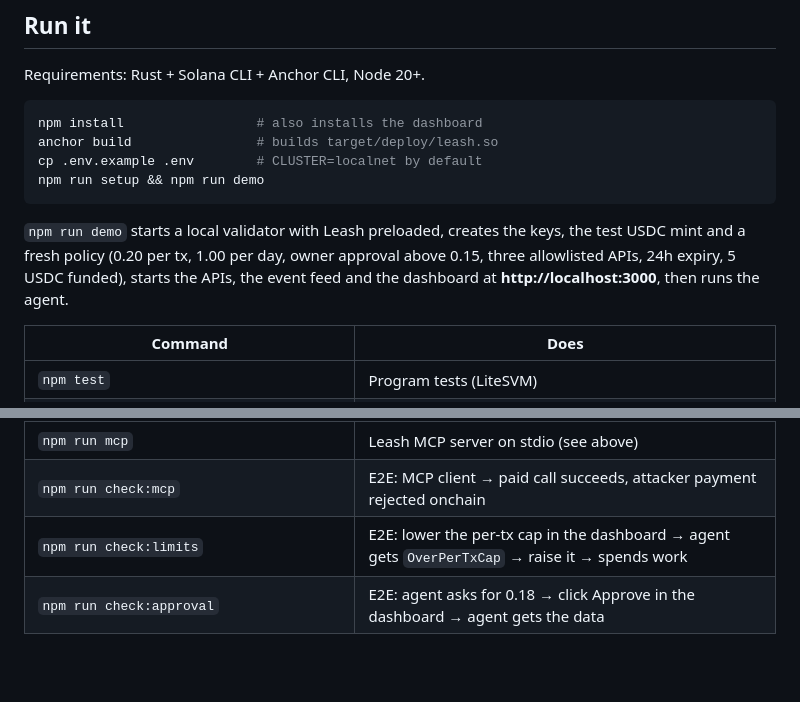
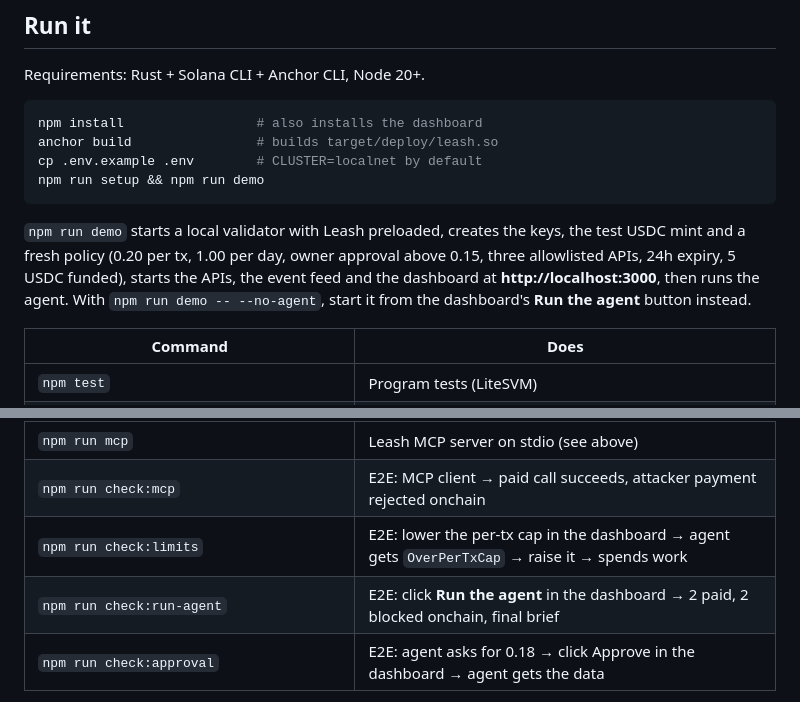
Before and after one commit to Toni-d-e-v/leash, a Markdown page: README.md, 2 parts joined by grey strips. Rendered like a GitHub page; blank space fills up the shorter version.

Commit message:
Dashboard: Run the agent button (localhost demo runner), E2E check, demo script update

````diff
--- a/README.md
+++ b/README.md
@@ -103,7 +103,7 @@ cp .env.example .env        # CLUSTER=localnet by default
 npm run setup && npm run demo
 ```
 
-`npm run demo` starts a local validator with Leash preloaded, creates the keys, the test USDC mint and a fresh policy (0.20 per tx, 1.00 per day, owner approval above 0.15, three allowlisted APIs, 24h expiry, 5 USDC funded), starts the APIs, the event feed and the dashboard at **http://localhost:3000**, then runs the agent.
+`npm run demo` starts a local validator with Leash preloaded, creates the keys, the test USDC mint and a fresh policy (0.20 per tx, 1.00 per day, owner approval above 0.15, three allowlisted APIs, 24h expiry, 5 USDC funded), starts the APIs, the event feed and the dashboard at **http://localhost:3000**, then runs the agent. With `npm run demo -- --no-agent`, start it from the dashboard's **Run the agent** button instead.
 
 | Command | Does |
 |---|---|
@@ -122,6 +122,7 @@ npm run setup && npm run demo
 | `npm run mcp` | Leash MCP server on stdio (see above) |
 | `npm run check:mcp` | E2E: MCP client → paid call succeeds, attacker payment rejected onchain |
 | `npm run check:limits` | E2E: lower the per-tx cap in the dashboard → agent gets `OverPerTxCap` → raise it → spends work |
+| `npm run check:run-agent` | E2E: click **Run the agent** in the dashboard → 2 paid, 2 blocked onchain, final brief |
 | `npm run check:approval` | E2E: agent asks for 0.18 → click Approve in the dashboard → agent gets the data |
 
 The dashboard is read-only by default. Connecting the owner's wallet enables Pause/Resume, Edit limits and Approve/Reject. For local demos, where the owner is a CLI keypair, a localhost-only route signs with `.keys/owner.json` server-side (`LEASH_DEMO_SIGNER=0` disables it).
````
Also changed, not shown: DEMO_SCRIPT.md (+8 -4 lines), docs/screenshots/dashboard-desktop.png, docs/screenshots/dashboard-empty.png (added), docs/screenshots/dashboard-mobile.png, 5 other files.
